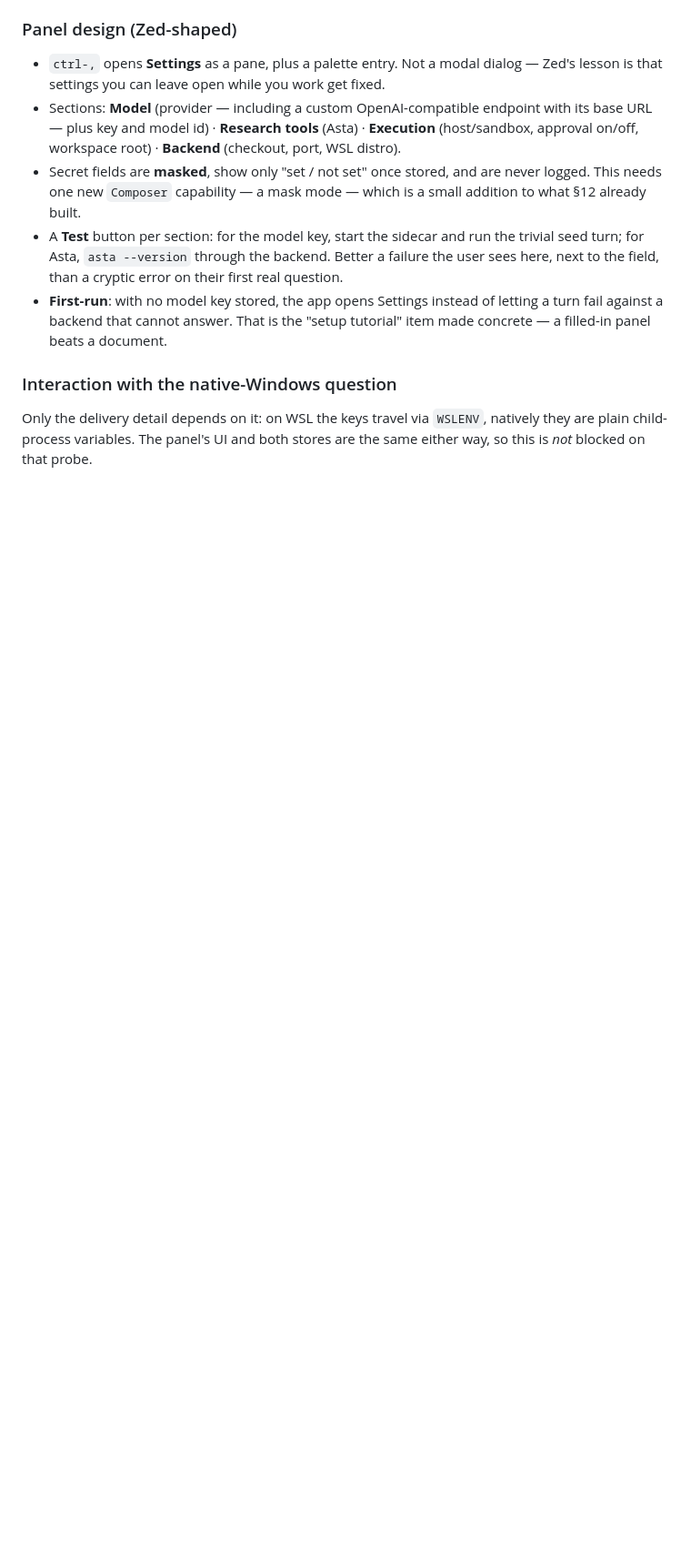
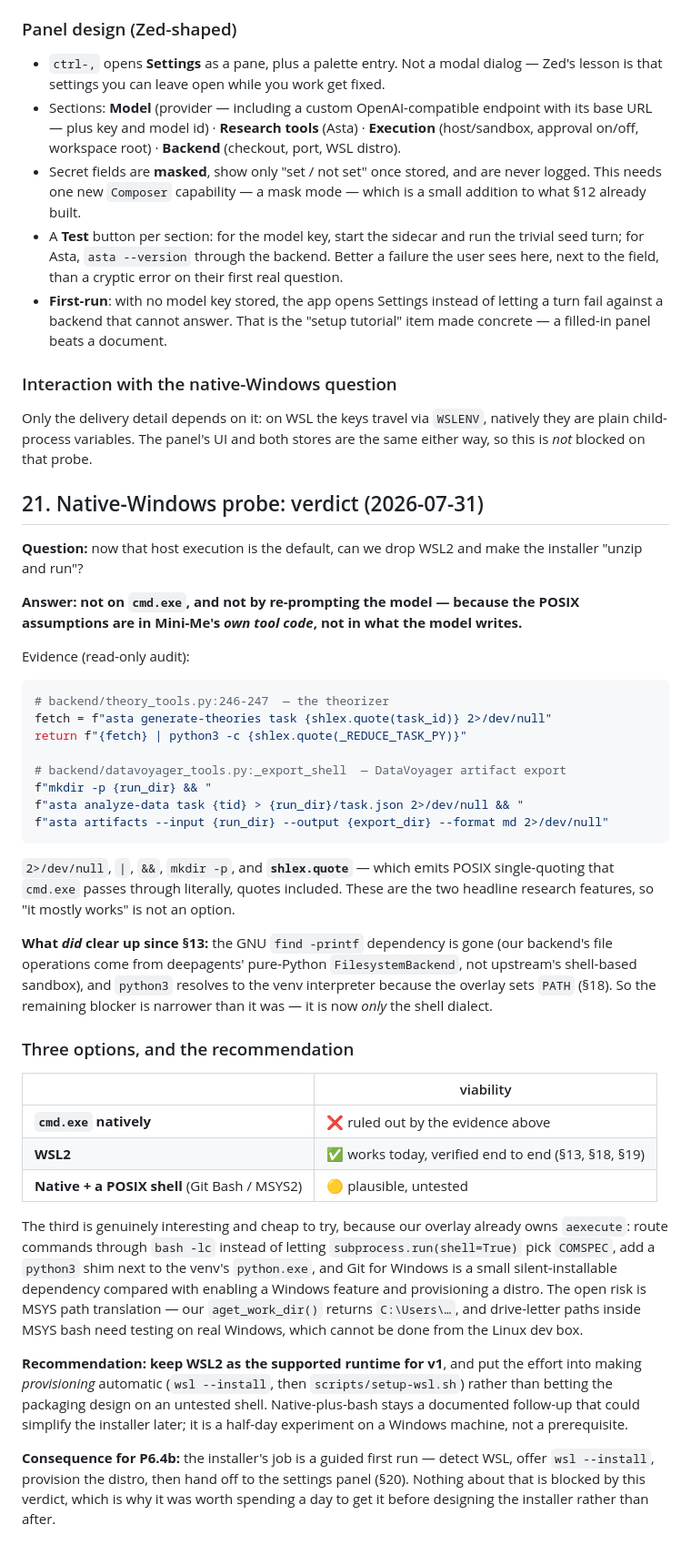
Before and after one commit to CENTRO-INTERNACIONAL-DE-LA-PAPA/mini-me-desktop, a Markdown page: docs/desktop-app-plan.md, the part around one of its changes. Shown at 91% size. Rendered like a GitHub page; blank space fills up the shorter version.

Commit message:
plan: native-Windows probe answered — WSL2 stays for v1 (21)
The POSIX assumptions are in Mini-Me own tool code, not in what the model
writes, so re-prompting cannot fix it: theory_tools builds
"asta ... 2>/dev/null | python3 -c ..." and datavoyager_tools builds
"mkdir -p X && ... > f 2>/dev/null && ...", both quoted with shlex.quote, whose
POSIX single-quoting cmd.exe passes through literally. Those are the theorizer
and DataVoyager — the two headline features — so partial support is not an
option.

What did clear up since 13: the GNU find dependency is gone (file ops now come
from deepagents pure-Python FilesystemBackend) and python3 resolves to the venv
interpreter, so the remaining blocker is only the shell dialect.

Recommendation recorded: keep WSL2 for v1 and automate provisioning, rather than
betting the installer design on an untested shell. Native plus Git Bash is a
half-day experiment our overlay could try later, since it already owns aexecute
— the open risk is MSYS path translation of drive-letter paths, untestable from
the Linux box.

Co-Authored-By: Claude Opus 5 <noreply@anthropic.com>

````diff
--- a/docs/desktop-app-plan.md
+++ b/docs/desktop-app-plan.md
@@ -1472,3 +1473,61 @@ the execution flags use.
 Only the delivery detail depends on it: on WSL the keys travel via `WSLENV`, natively they
 are plain child-process variables. The panel's UI and both stores are the same either way,
 so this is *not* blocked on that probe.
+
+## 21. Native-Windows probe: verdict (2026-07-31)
+
+**Question:** now that host execution is the default, can we drop WSL2 and make the
+installer "unzip and run"?
+
+**Answer: not on `cmd.exe`, and not by re-prompting the model — because the POSIX
+assumptions are in Mini-Me's *own tool code*, not in what the model writes.**
+
+Evidence (read-only audit):
+
+```python
+# backend/theory_tools.py:246-247  — the theorizer
+fetch = f"asta generate-theories task {shlex.quote(task_id)} 2>/dev/null"
+return f"{fetch} | python3 -c {shlex.quote(_REDUCE_TASK_PY)}"
+
+# backend/datavoyager_tools.py:_export_shell  — DataVoyager artifact export
+f"mkdir -p {run_dir} && "
+f"asta analyze-data task {tid} > {run_dir}/task.json 2>/dev/null && "
+f"asta artifacts --input {run_dir} --output {export_dir} --format md 2>/dev/null"
+```
+
+`2>/dev/null`, `|`, `&&`, `mkdir -p`, and **`shlex.quote`** — which emits POSIX
+single-quoting that `cmd.exe` passes through literally, quotes included. These are the
+two headline research features, so "it mostly works" is not an option.
+
+**What *did* clear up since §13:** the GNU `find -printf` dependency is gone (our
+backend's file operations come from deepagents' pure-Python `FilesystemBackend`, not
+upstream's shell-based sandbox), and `python3` resolves to the venv interpreter because
+the overlay sets `PATH` (§18). So the remaining blocker is narrower than it was — it is
+now *only* the shell dialect.
+
+### Three options, and the recommendation
+
+| | viability |
+|---|---|
+| **`cmd.exe` natively** | ❌ ruled out by the evidence above |
+| **WSL2** | ✅ works today, verified end to end (§13, §18, §19) |
+| **Native + a POSIX shell** (Git Bash / MSYS2) | 🟡 plausible, untested |
+
+The third is genuinely interesting and cheap to try, because our overlay already owns
+`aexecute`: route commands through `bash -lc` instead of letting `subprocess.run(shell=True)`
+pick `COMSPEC`, add a `python3` shim next to the venv's `python.exe`, and Git for Windows
+is a small silent-installable dependency compared with enabling a Windows feature and
+provisioning a distro. The open risk is MSYS path translation — our `aget_work_dir()`
+returns `C:\Users\…`, and drive-letter paths inside MSYS bash need testing on real
+Windows, which cannot be done from the Linux dev box.
+
+**Recommendation: keep WSL2 as the supported runtime for v1**, and put the effort into
+making *provisioning* automatic (`wsl --install`, then `scripts/setup-wsl.sh`) rather than
+betting the packaging design on an untested shell. Native-plus-bash stays a documented
+follow-up that could simplify the installer later; it is a half-day experiment on a
+Windows machine, not a prerequisite.
+
+**Consequence for P6.4b:** the installer's job is a guided first run — detect WSL, offer
+`wsl --install`, provision the distro, then hand off to the settings panel (§20). Nothing
+about that is blocked by this verdict, which is why it was worth spending a day to get it
+before designing the installer rather than after.
````
Also changed, not shown: other parts of docs/desktop-app-plan.md (+1 -0 lines).
